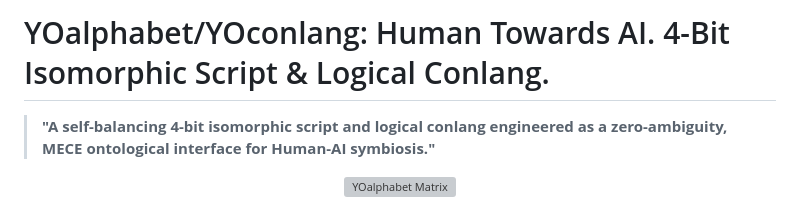
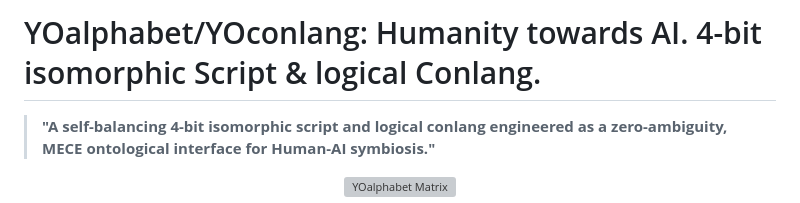
Before and after one commit to YOalphabet/YOalphabet, a Markdown page: README.md, the part around the change. Drawn GitHub-style; grey boxes are pictures that could not be loaded.

Commit message:
Update README title for consistency and clarity

```diff
--- a/README.md
+++ b/README.md
@@ -1,4 +1,4 @@
-# YOalphabet/YOconlang: Human Towards AI. 4-Bit Isomorphic Script & Logical Conlang.
+# YOalphabet/YOconlang: Humanity towards AI. 4-bit isomorphic Script & logical Conlang.
 
 > **"A self-balancing 4-bit isomorphic script and logical conlang engineered as a zero-ambiguity, MECE ontological interface for Human-AI symbiosis."**
 
```
